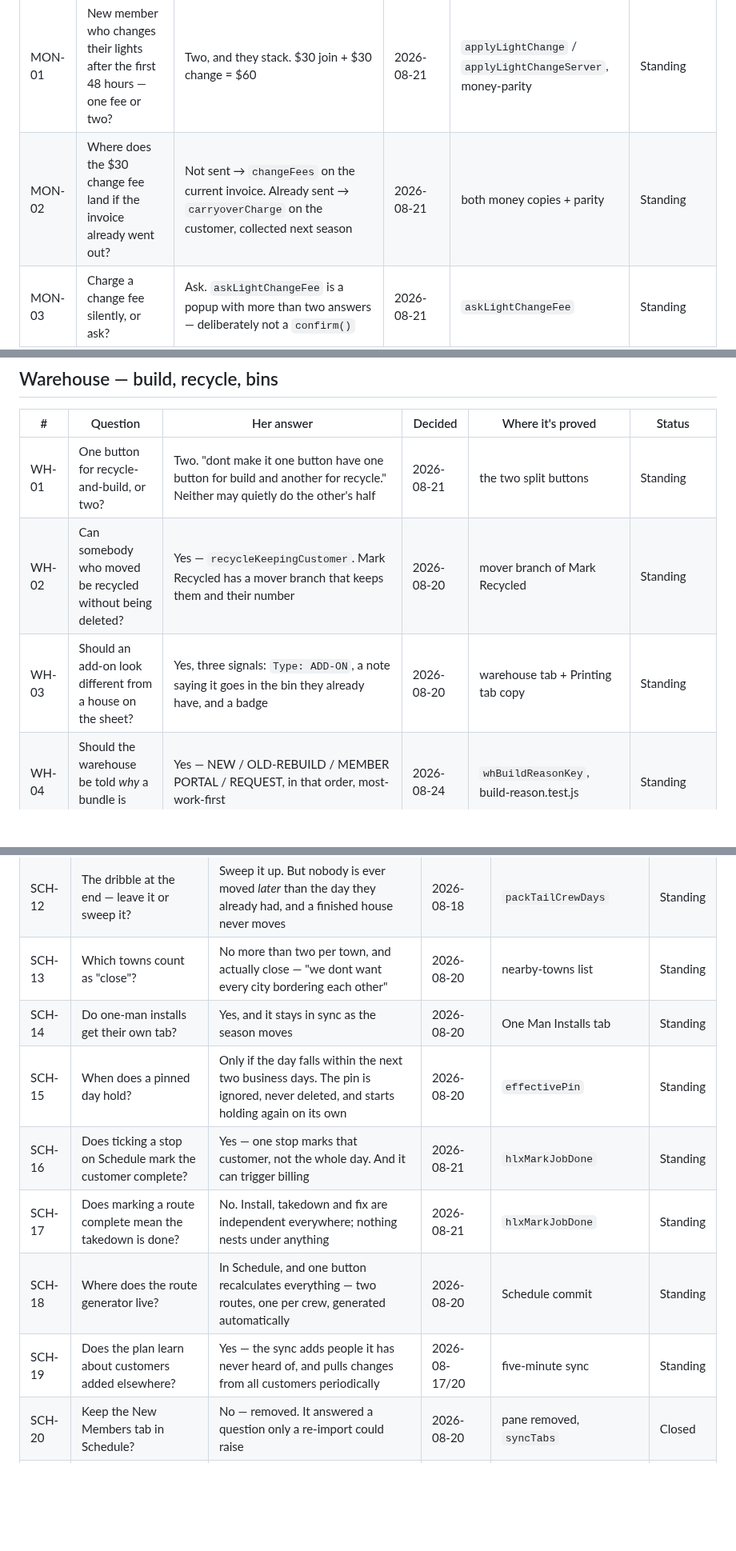
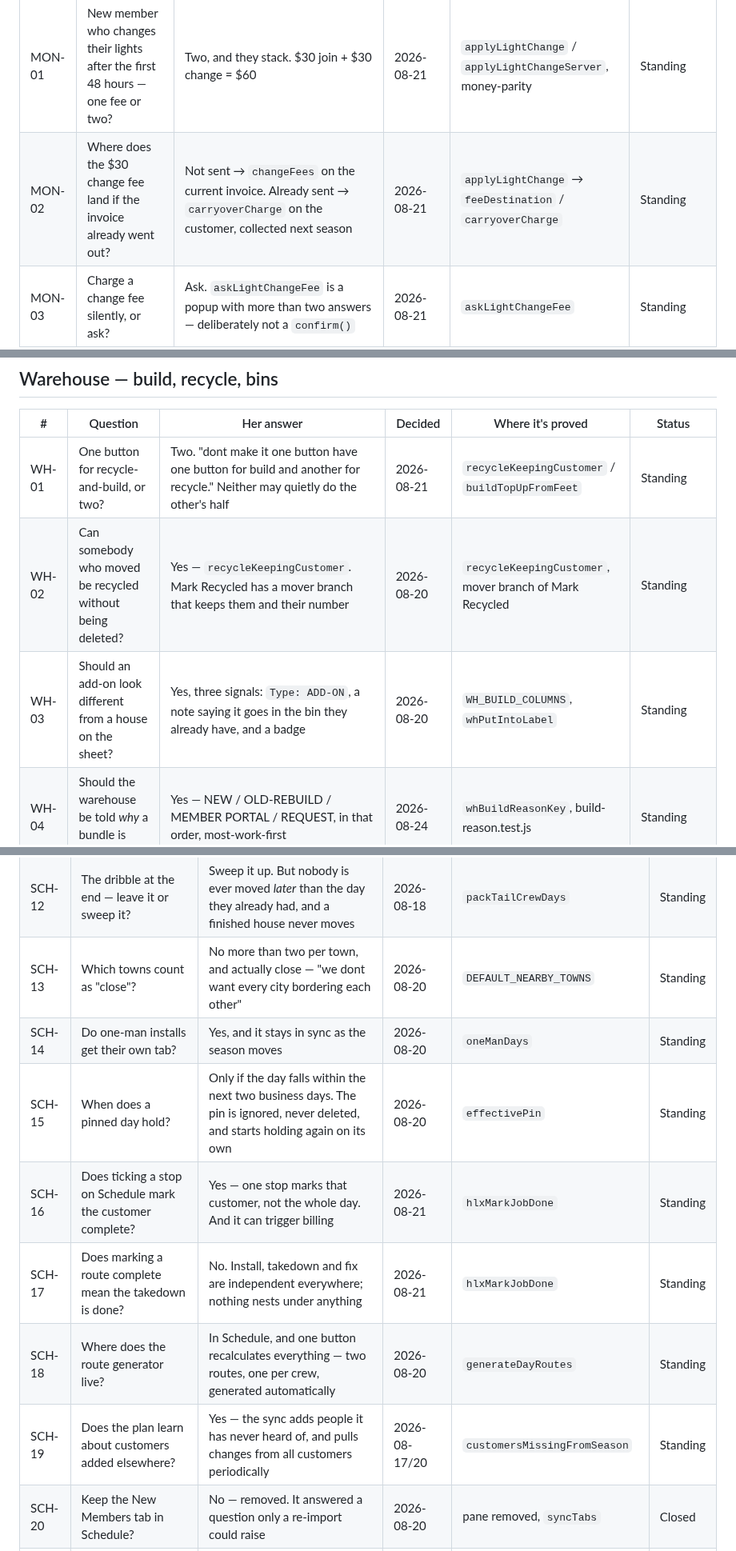
Before and after one commit to addieflips/Highlighting-Utah, a Markdown page: claude/questions-map.md, 3 parts joined by grey strips. Shown at 80% size. Rendered like a GitHub page; blank space fills up the shorter version.

```diff
--- a/claude/questions-map.md
+++ b/claude/questions-map.md
@@ -43,7 +43,7 @@ the docs record it as settled but no dated quote survives — treat those as wea
 | # | Question | Her answer | Decided | Where it's proved | Status |
 |---|---|---|---|---|---|
 | MON-01 | New member who changes their lights after the first 48 hours — one fee or two? | Two, and they stack. $30 join + $30 change = $60 | 2026-08-21 | `applyLightChange` / `applyLightChangeServer`, money-parity | Standing |
-| MON-02 | Where does the $30 change fee land if the invoice already went out? | Not sent → `changeFees` on the current invoice. Already sent → `carryoverCharge` on the customer, collected next season | 2026-08-21 | both money copies + parity | Standing |
+| MON-02 | Where does the $30 change fee land if the invoice already went out? | Not sent → `changeFees` on the current invoice. Already sent → `carryoverCharge` on the customer, collected next season | 2026-08-21 | `applyLightChange` → `feeDestination` / `carryoverCharge` | Standing |
 | MON-03 | Charge a change fee silently, or ask? | Ask. `askLightChangeFee` is a popup with more than two answers — deliberately not a `confirm()` | 2026-08-21 | `askLightChangeFee` | Standing |
 | MON-04 | Does waiving the fee also waive the route lock? | No. The lock is about the crew, not the money — waiving still sets the window and still raises the note | 2026-08-21 | `lightsLockedUntil` write | Standing |
 | MON-05 | When does the 48-hour window open, and does a free change extend it? | Two events open it: becoming a customer, and a *charged* change. A free change does not extend it. The free window and the route lock are the same 48 hours, one field | 2026-08-21 | `lightsLockedUntil` | Standing |
@@ -61,9 +61,9 @@ the docs record it as settled but no dated quote survives — treat those as wea
 
 | # | Question | Her answer | Decided | Where it's proved | Status |
 |---|---|---|---|---|---|
-| WH-01 | One button for recycle-and-build, or two? | Two. "dont make it one button have one button for build and another for recycle." Neither may quietly do the other's half | 2026-08-21 | the two split buttons | Standing |
-| WH-02 | Can somebody who moved be recycled without being deleted? | Yes — `recycleKeepingCustomer`. Mark Recycled has a mover branch that keeps them and their number | 2026-08-20 | mover branch of Mark Recycled | Standing |
-| WH-03 | Should an add-on look different from a house on the sheet? | Yes, three signals: `Type: ADD-ON`, a note saying it goes in the bin they already have, and a badge | 2026-08-20 | warehouse tab + Printing tab copy | Standing |
+| WH-01 | One button for recycle-and-build, or two? | Two. "dont make it one button have one button for build and another for recycle." Neither may quietly do the other's half | 2026-08-21 | `recycleKeepingCustomer` / `buildTopUpFromFeet` | Standing |
+| WH-02 | Can somebody who moved be recycled without being deleted? | Yes — `recycleKeepingCustomer`. Mark Recycled has a mover branch that keeps them and their number | 2026-08-20 | `recycleKeepingCustomer`, mover branch of Mark Recycled | Standing |
+| WH-03 | Should an add-on look different from a house on the sheet? | Yes, three signals: `Type: ADD-ON`, a note saying it goes in the bin they already have, and a badge | 2026-08-20 | `WH_BUILD_COLUMNS`, `whPutIntoLabel` | Standing |
 | WH-04 | Should the warehouse be told *why* a bundle is being built? | Yes — NEW / OLD-REBUILD / MEMBER PORTAL / REQUEST, in that order, most-work-first | 2026-08-24 | `whBuildReasonKey`, build-reason.test.js | Standing |
 | WH-05 | Does that badge print? | Yes — "I need paper to carry badge too." A **Why** column on both build sheets | 2026-08-24 | `whBuildReasonLabel` | Standing |
 | WH-06 | Does every sheet say how many bins? | Yes, unconditionally. "Everyone needs to know how many bins there are for each house" | 2026-08-25 | `whBinsForHouse`, both build sheets + recycle sheet | Standing |
@@ -147,13 +147,13 @@ the docs record it as settled but no dated quote survives — treat those as wea
 | SCH-10 | Should the crew split be evened? | Yes, but only back to the cap — 19/21 becomes 20/20, 30/4 stays lopsided rather than breaking the cap | 2026-08-20 | `dayCrewHouses` | Standing |
 | SCH-11 | Tidy the tail by filling one-man days to 15? | No — rejected after two attempts were built and shown. Prioritise every day having 40 over the ending days having 15; one-man days recalculate into crews | 2026-08-20 | `wastedDay` | Closed |
 | SCH-12 | The dribble at the end — leave it or sweep it? | Sweep it up. But nobody is ever moved *later* than the day they already had, and a finished house never moves | 2026-08-18 | `packTailCrewDays` | Standing |
-| SCH-13 | Which towns count as "close"? | No more than two per town, and actually close — "we dont want every city bordering each other" | 2026-08-20 | nearby-towns list | Standing |
-| SCH-14 | Do one-man installs get their own tab? | Yes, and it stays in sync as the season moves | 2026-08-20 | One Man Installs tab | Standing |
+| SCH-13 | Which towns count as "close"? | No more than two per town, and actually close — "we dont want every city bordering each other" | 2026-08-20 | `DEFAULT_NEARBY_TOWNS` | Standing |
+| SCH-14 | Do one-man installs get their own tab? | Yes, and it stays in sync as the season moves | 2026-08-20 | `oneManDays` | Standing |
 | SCH-15 | When does a pinned day hold? | Only if the day falls within the next two business days. The pin is ignored, never deleted, and starts holding again on its own | 2026-08-20 | `effectivePin` | Standing |
 | SCH-16 | Does ticking a stop on Schedule mark the customer complete? | Yes — one stop marks that customer, not the whole day. And it can trigger billing | 2026-08-21 | `hlxMarkJobDone` | Standing |
 | SCH-17 | Does marking a route complete mean the takedown is done? | No. Install, takedown and fix are independent everywhere; nothing nests under anything | 2026-08-21 | `hlxMarkJobDone` | Standing |
-| SCH-18 | Where does the route generator live? | In Schedule, and one button recalculates everything — two routes, one per crew, generated automatically | 2026-08-20 | Schedule commit | Standing |
-| SCH-19 | Does the plan learn about customers added elsewhere? | Yes — the sync adds people it has never heard of, and pulls changes from all customers periodically | 2026-08-17/20 | five-minute sync | Standing |
+| SCH-18 | Where does the route generator live? | In Schedule, and one button recalculates everything — two routes, one per crew, generated automatically | 2026-08-20 | `generateDayRoutes` | Standing |
+| SCH-19 | Does the plan learn about customers added elsewhere? | Yes — the sync adds people it has never heard of, and pulls changes from all customers periodically | 2026-08-17/20 | `customersMissingFromSeason` | Standing |
 | SCH-20 | Keep the New Members tab in Schedule? | No — removed. It answered a question only a re-import could raise | 2026-08-20 | pane removed, `syncTabs` | Closed |
 | SCH-21 | Keep the Calendar tab? | No — confirmed delete. Schedule's day sidebar is the calendar | 2026-08-09 | routes-dashboard-plan.md | Closed |
 | SCH-23 | Who sets "Before/After Thanksgiving", and where? | "that should only be assigned by admins in admin portal through customers and then that should go into reassign for that member." Before Thanksgiving is its own key (`prethx`), not swallowed by the November prefix | 2026-08-21 | Q-011; `prefKey` | Standing |
```
Also changed, not shown: other parts of claude/questions-map.md (+28 -28 lines).
